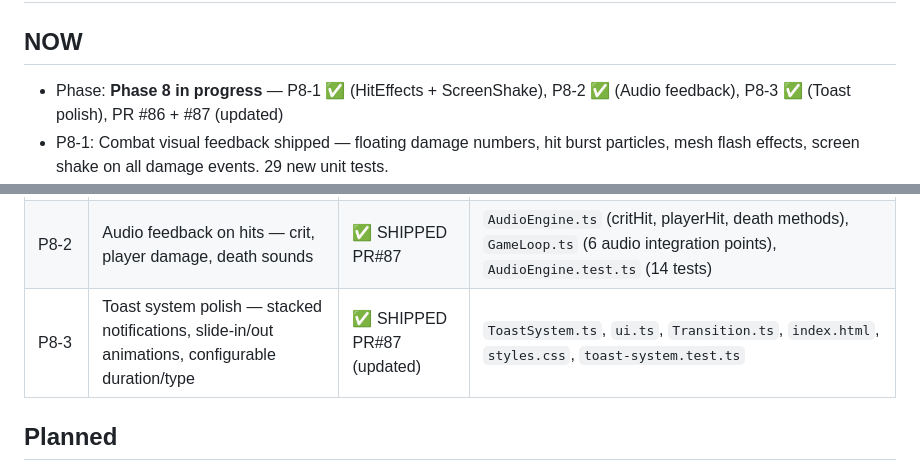
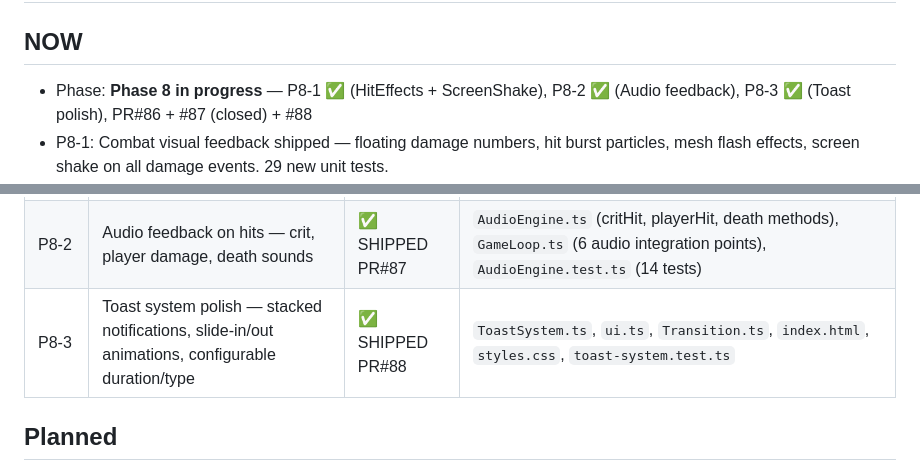
Before and after one commit to fr4iser90/autonomous-lab, a Markdown page: PROGRESS.md, 2 parts joined by grey strips. Rendered like a GitHub page.

Commit message:
P8-3: Update PROGRESS.md — PR#88 reference, P8-3 closed PR noted

```diff
--- a/PROGRESS.md
+++ b/PROGRESS.md
@@ -4,7 +4,7 @@
 
 ## NOW
 
-- Phase: **Phase 8 in progress** — P8-1 ✅ (HitEffects + ScreenShake), P8-2 ✅ (Audio feedback), P8-3 ✅ (Toast polish), PR #86 + #87 (updated)
+- Phase: **Phase 8 in progress** — P8-1 ✅ (HitEffects + ScreenShake), P8-2 ✅ (Audio feedback), P8-3 ✅ (Toast polish), PR#86 + #87 (closed) + #88
 - P8-1: Combat visual feedback shipped — floating damage numbers, hit burst particles, mesh flash effects, screen shake on all damage events. 29 new unit tests.
 - P8-2: Audio feedback shipped — `critHit()` (sharp square wave for crits), `playerHit()` (dull triangle wave for player damage), `death()` (descending sawtooth for mob/player death). Integrated at all 6 damage points in GameLoop. 14 new unit tests. Gate: 292 tests, 617.42 KB bundle.
 - Milestone: 16 mob kits (16/16), 16 items (16/16), 16 floor themes (16/16), Phase 3 visual (6/6 PASS)
@@ -137,7 +137,7 @@
 |-------|---------|--------|-----------|
 | P8-1 | HitEffects + ScreenShake — combat visual feedback | ✅ SHIPPED PR#86 | `HitEffects.ts` (damage numbers, burst particles, mesh flash), `ScreenShake.ts` (sin-based shake), `GameLoop.ts` (6 integration points), `camera.ts` (shakeOffset), 29 new tests |
 | P8-2 | Audio feedback on hits — crit, player damage, death sounds | ✅ SHIPPED PR#87 | `AudioEngine.ts` (critHit, playerHit, death methods), `GameLoop.ts` (6 audio integration points), `AudioEngine.test.ts` (14 tests) |
-| P8-3 | Toast system polish — stacked notifications, slide-in/out animations, configurable duration/type | ✅ SHIPPED PR#87 (updated) | `ToastSystem.ts`, `ui.ts`, `Transition.ts`, `index.html`, `styles.css`, `toast-system.test.ts` |
+| P8-3 | Toast system polish — stacked notifications, slide-in/out animations, configurable duration/type | ✅ SHIPPED PR#88 | `ToastSystem.ts`, `ui.ts`, `Transition.ts`, `index.html`, `styles.css`, `toast-system.test.ts` |
 
 ## Planned
 
```
